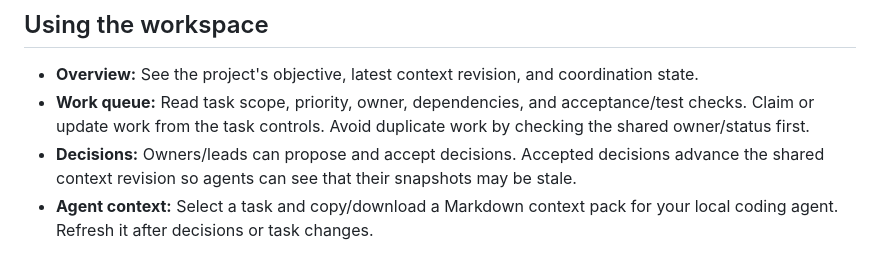
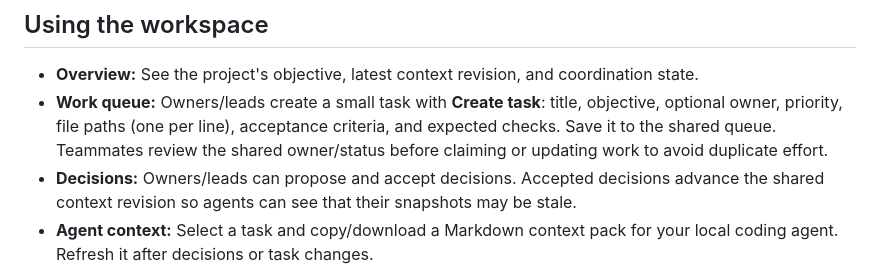
Before and after one commit to PushpakGH/CodeRushHackathon, a Markdown page: round-3-vibecrew/README.md, the part around the change. Drawn GitHub-style.

Commit message:
docs: explain task setup and ownership

```diff
--- a/round-3-vibecrew/README.md
+++ b/round-3-vibecrew/README.md
@@ -37,7 +37,7 @@ Each person needs their own account. A teammate who signs in without an invitati
 ## Using the workspace
 
 - **Overview:** See the project's objective, latest context revision, and coordination state.
-- **Work queue:** Read task scope, priority, owner, dependencies, and acceptance/test checks. Claim or update work from the task controls. Avoid duplicate work by checking the shared owner/status first.
+- **Work queue:** Owners/leads create a small task with **Create task**: title, objective, optional owner, priority, file paths (one per line), acceptance criteria, and expected checks. Save it to the shared queue. Teammates review the shared owner/status before claiming or updating work to avoid duplicate effort.
 - **Decisions:** Owners/leads can propose and accept decisions. Accepted decisions advance the shared context revision so agents can see that their snapshots may be stale.
 - **Agent context:** Select a task and copy/download a Markdown context pack for your local coding agent. Refresh it after decisions or task changes.
 - **Release readiness:** Update shared release-check status and review evidence before the final handoff.
```
